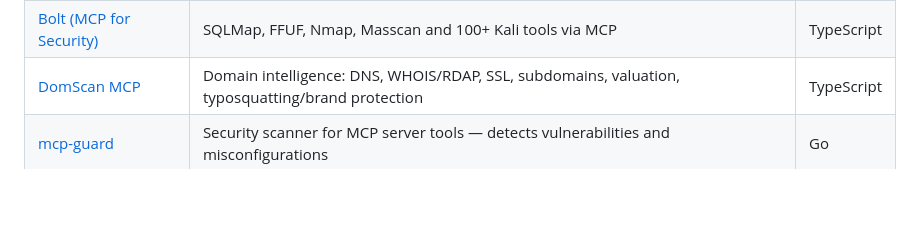
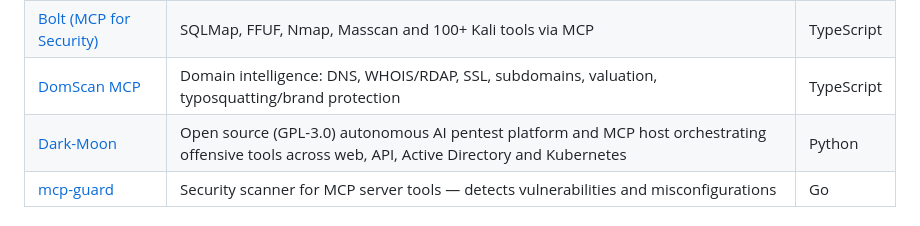
Before and after one commit to Sagargupta16/awesome-mcp-servers, a Markdown page: README.md, the part around the change. Drawn GitHub-style; blank space fills up the shorter version.

Commit message:
Add Dark-Moon to Security (GPL-3.0 autonomous pentest, MCP host) (#64)

```diff
--- a/README.md
+++ b/README.md
@@ -249,6 +249,7 @@ MCP is an open protocol that lets AI assistants (Claude, GPT, Cursor, Windsurf,
 | [MCP Security Hub](https://github.com/FuzzingLabs/mcp-security-hub) | Offensive tools (Nmap, Ghidra, Nuclei) | Python |
 | [Bolt (MCP for Security)](https://github.com/CyberStrikeus/bolt) | SQLMap, FFUF, Nmap, Masscan and 100+ Kali tools via MCP | TypeScript |
 | [DomScan MCP](https://github.com/estevecastells/domscan-mcp) | Domain intelligence: DNS, WHOIS/RDAP, SSL, subdomains, valuation, typosquatting/brand protection | TypeScript |
+| [Dark-Moon](https://github.com/ASCIT31/Dark-Moon) | Open source (GPL-3.0) autonomous AI pentest platform and MCP host orchestrating offensive tools across web, API, Active Directory and Kubernetes | Python |
 | [mcp-guard](https://github.com/alvabillwu/mcp-guard) | Security scanner for MCP server tools — detects vulnerabilities and misconfigurations | Go |
 
 ### Web Browsing & Scraping
```
